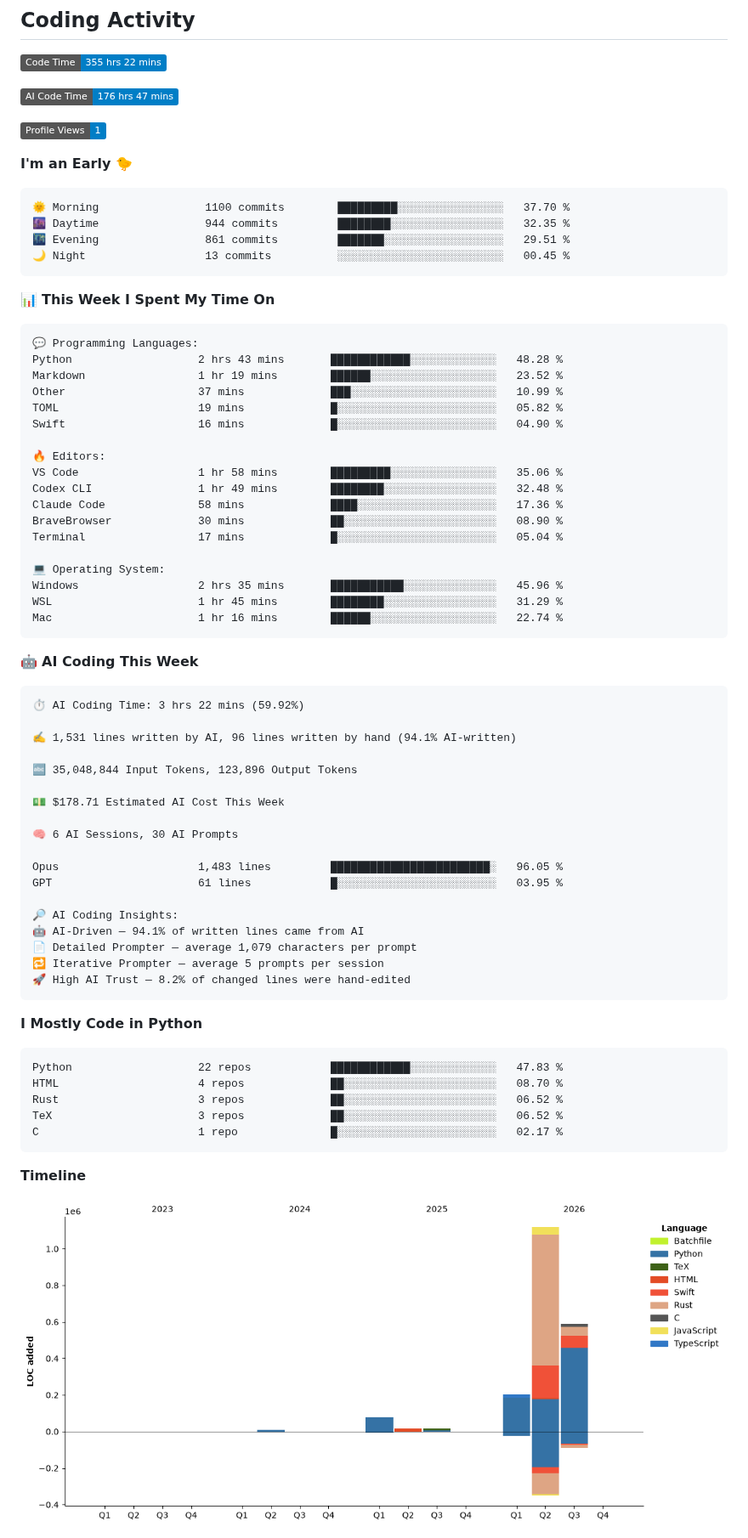
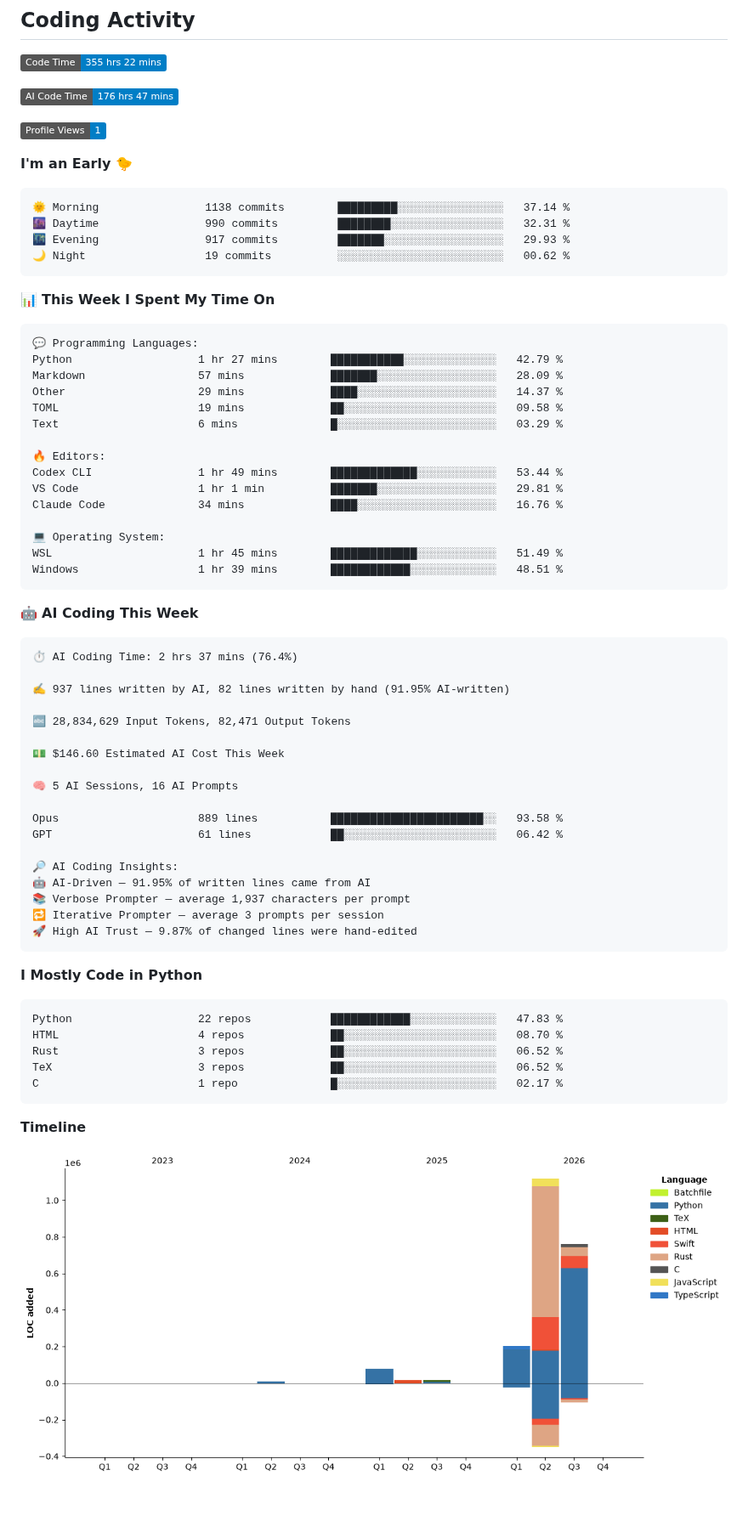
Before and after one commit to JinyangWang27/JinyangWang27, a Markdown page: README.md, the part around one of its changes. Shown at 85% size. Rendered like a GitHub page; pictures changed too: assets/bar_graph.png; badges without logos; blank space fills up the shorter version.

Commit message:
Updated with Dev Metrics

````diff
--- a/README.md
+++ b/README.md
@@ -66,10 +66,10 @@
 **I'm an Early 🐤**
 
 ```text
-🌞 Morning                1100 commits        █████████░░░░░░░░░░░░░░░░   37.70 %
-🌆 Daytime                944 commits         ████████░░░░░░░░░░░░░░░░░   32.35 %
-🌃 Evening                861 commits         ███████░░░░░░░░░░░░░░░░░░   29.51 %
-🌙 Night                  13 commits          ░░░░░░░░░░░░░░░░░░░░░░░░░   00.45 %
+🌞 Morning                1138 commits        █████████░░░░░░░░░░░░░░░░   37.14 %
+🌆 Daytime                990 commits         ████████░░░░░░░░░░░░░░░░░   32.31 %
+🌃 Evening                917 commits         ███████░░░░░░░░░░░░░░░░░░   29.93 %
+🌙 Night                  19 commits          ░░░░░░░░░░░░░░░░░░░░░░░░░   00.62 %
 ```
 
 
@@ -77,46 +77,43 @@
 
 ```text
 💬 Programming Languages:
-Python                   2 hrs 43 mins       ████████████░░░░░░░░░░░░░   48.28 %
-Markdown                 1 hr 19 mins        ██████░░░░░░░░░░░░░░░░░░░   23.52 %
-Other                    37 mins             ███░░░░░░░░░░░░░░░░░░░░░░   10.99 %
-TOML                     19 mins             █░░░░░░░░░░░░░░░░░░░░░░░░   05.82 %
-Swift                    16 mins             █░░░░░░░░░░░░░░░░░░░░░░░░   04.90 %
+Python                   1 hr 27 mins        ███████████░░░░░░░░░░░░░░   42.79 %
+Markdown                 57 mins             ███████░░░░░░░░░░░░░░░░░░   28.09 %
+Other                    29 mins             ████░░░░░░░░░░░░░░░░░░░░░   14.37 %
+TOML                     19 mins             ██░░░░░░░░░░░░░░░░░░░░░░░   09.58 %
+Text                     6 mins              █░░░░░░░░░░░░░░░░░░░░░░░░   03.29 %
 
 🔥 Editors:
-VS Code                  1 hr 58 mins        █████████░░░░░░░░░░░░░░░░   35.06 %
-Codex CLI                1 hr 49 mins        ████████░░░░░░░░░░░░░░░░░   32.48 %
-Claude Code              58 mins             ████░░░░░░░░░░░░░░░░░░░░░   17.36 %
-BraveBrowser             30 mins             ██░░░░░░░░░░░░░░░░░░░░░░░   08.90 %
-Terminal                 17 mins             █░░░░░░░░░░░░░░░░░░░░░░░░   05.04 %
+Codex CLI                1 hr 49 mins        █████████████░░░░░░░░░░░░   53.44 %
+VS Code                  1 hr 1 min          ███████░░░░░░░░░░░░░░░░░░   29.81 %
+Claude Code              34 mins             ████░░░░░░░░░░░░░░░░░░░░░   16.76 %
 
 💻 Operating System:
-Windows                  2 hrs 35 mins       ███████████░░░░░░░░░░░░░░   45.96 %
-WSL                      1 hr 45 mins        ████████░░░░░░░░░░░░░░░░░   31.29 %
-Mac                      1 hr 16 mins        ██████░░░░░░░░░░░░░░░░░░░   22.74 %
+WSL                      1 hr 45 mins        █████████████░░░░░░░░░░░░   51.49 %
+Windows                  1 hr 39 mins        ████████████░░░░░░░░░░░░░   48.51 %
 ```
 
 🤖 **AI Coding This Week**
 
 ```text
-⏱ AI Coding Time: 3 hrs 22 mins (59.92%)
+⏱ AI Coding Time: 2 hrs 37 mins (76.4%)
 
-✍️ 1,531 lines written by AI, 96 lines written by hand (94.1% AI-written)
+✍️ 937 lines written by AI, 82 lines written by hand (91.95% AI-written)
 
-🔤 35,048,844 Input Tokens, 123,896 Output Tokens
+🔤 28,834,629 Input Tokens, 82,471 Output Tokens
 
-💵 $178.71 Estimated AI Cost This Week
+💵 $146.60 Estimated AI Cost This Week
 
-🧠 6 AI Sessions, 30 AI Prompts
+🧠 5 AI Sessions, 16 AI Prompts
 
-Opus                     1,483 lines         ████████████████████████░   96.05 %
-GPT                      61 lines            █░░░░░░░░░░░░░░░░░░░░░░░░   03.95 %
+Opus                     889 lines           ███████████████████████░░   93.58 %
+GPT                      61 lines            ██░░░░░░░░░░░░░░░░░░░░░░░   06.42 %
 
 🔎 AI Coding Insights:
-🤖 AI-Driven — 94.1% of written lines came from AI
-📄 Detailed Prompter — average 1,079 characters per prompt
-🔁 Iterative Prompter — average 5 prompts per session
-🚀 High AI Trust — 8.2% of changed lines were hand-edited
+🤖 AI-Driven — 91.95% of written lines came from AI
+📚 Verbose Prompter — average 1,937 characters per prompt
+🔁 Iterative Prompter — average 3 prompts per session
+🚀 High AI Trust — 9.87% of changed lines were hand-edited
 ```
 
 **I Mostly Code in Python**
````
Also changed, not shown: other parts of README.md (+1 -1 lines).
